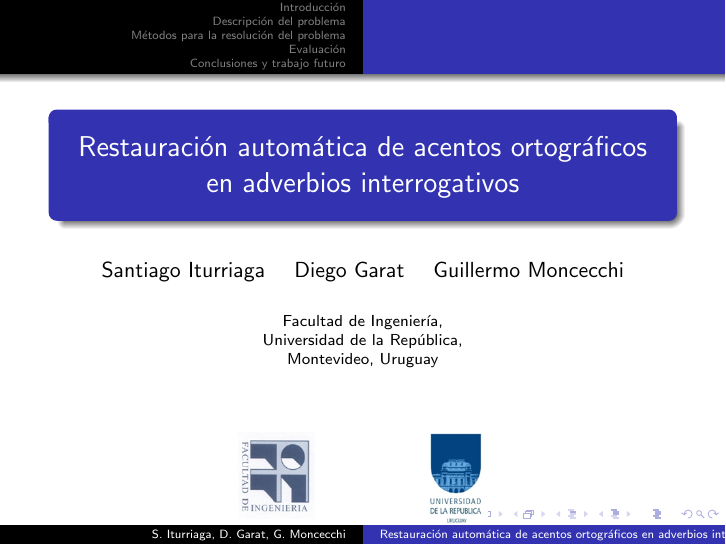
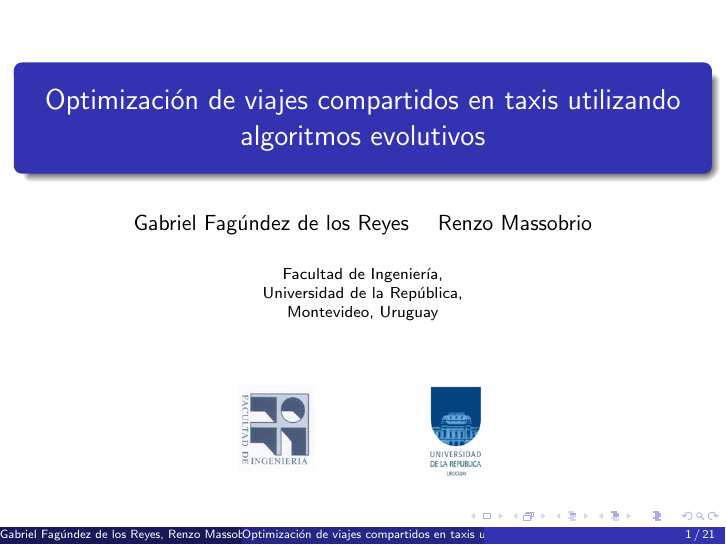
Before and after one commit to renzomassobrio/tesis-presentacion, LaTeX slides (presentacion.tex): page 1 of 21. Compiled offline with pdfLaTeX.

Commit message:
Agrego titulo y autores

```diff
--- a/presentacion.tex
+++ b/presentacion.tex
@@ -11,8 +11,8 @@
 %\usetheme{AnnArbor}
 %\usetheme{Darmstadt}
 %\usetheme{Frankfurt}
-%\usetheme{Madrid}%azulito-li;la
-\usetheme{Warsaw}%int
+\usetheme{Madrid}%azulito-li;la
+%\usetheme{Warsaw}%int
 %\usetheme{Antibes}
 %\usetheme{CambridgeUS}%rojo-gris
 %\usetheme{Malmoe}
@@ -28,10 +28,10 @@
 \hyphenation{}
 
 \begin{document}
-\title{Restauración automática de acentos ortográficos en adverbios interrogativos}
-\author[S. Iturriaga \and D. Garat \and G. Moncecchi]{Santiago Iturriaga \and Diego Garat \and Guillermo Moncecchi}
-\institute{Facultad de Ingenier\'ia,\\
-Universidad de la Rep\'ublica,\\
+\title{Optimización de viajes compartidos en taxis utilizando algoritmos evolutivos}
+\author[Gabriel Fagúndez de los Reyes \and Renzo Massobrio]{Gabriel Fagúndez de los Reyes \and Renzo Massobrio}
+\institute{Facultad de Ingeniería,\\
+Universidad de la República,\\
 Montevideo, Uruguay}
 
 \pgfdeclareimage[height=1.7cm]{university-logo}{logo}
```
Also changed, not shown: presentacion.pdf.
